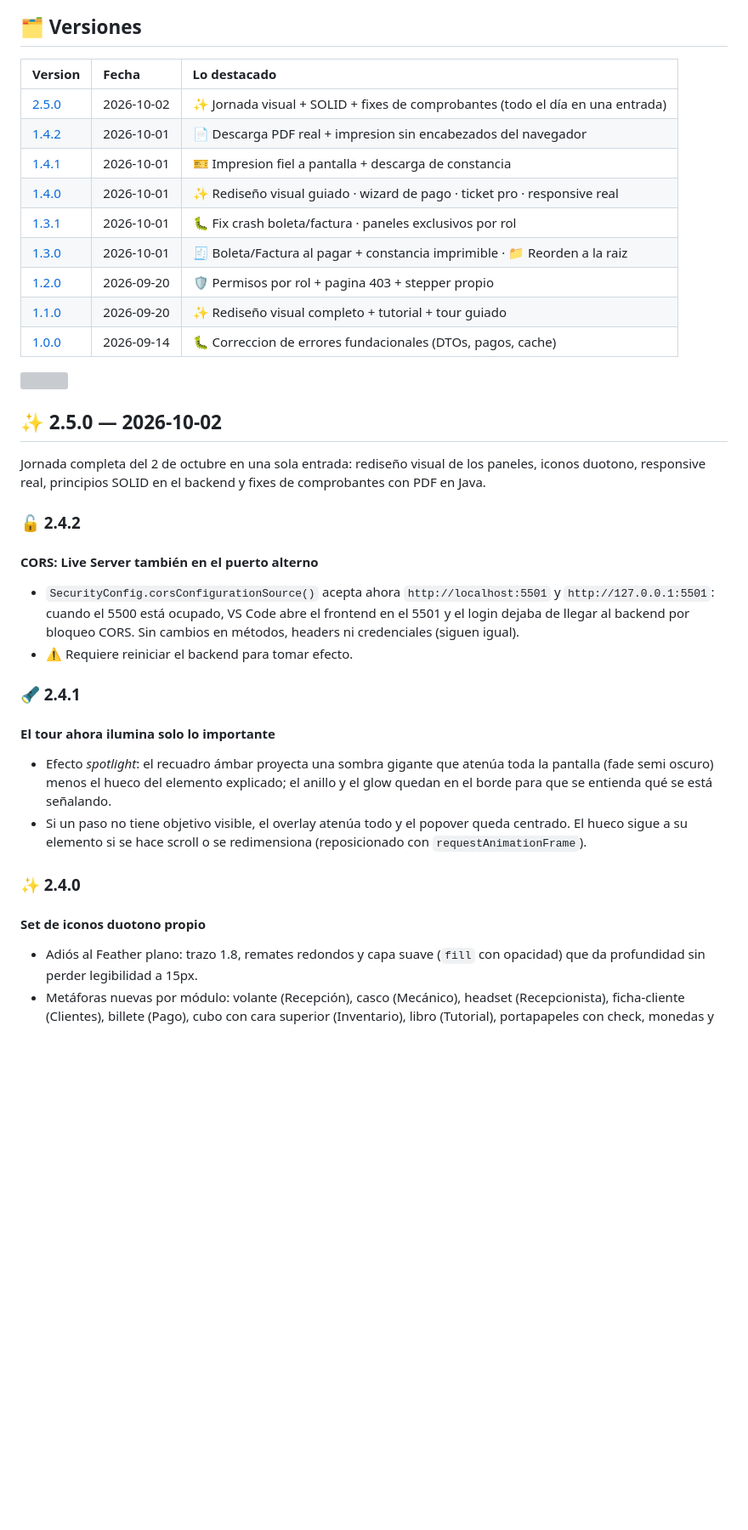
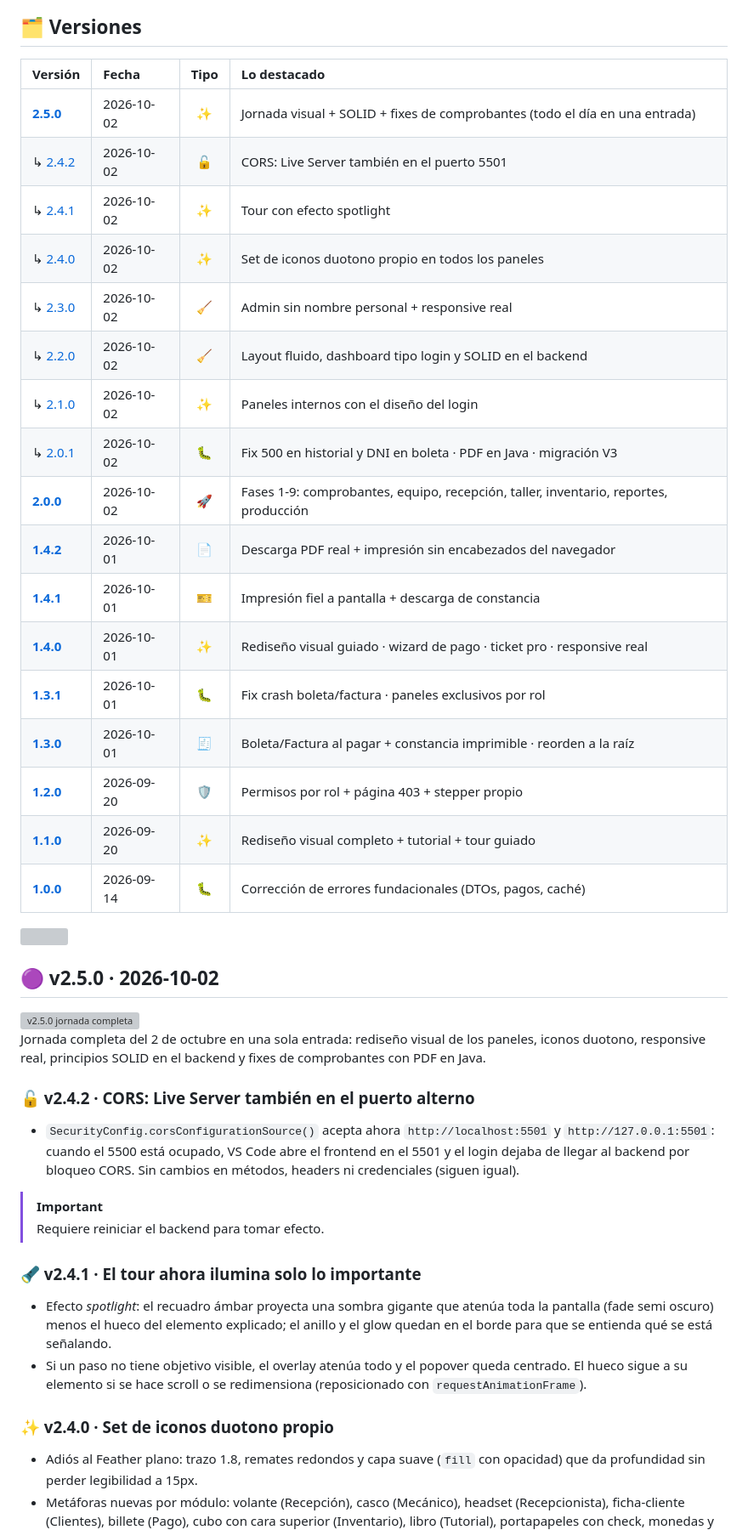
Before and after one commit to WenliangK/SistemaAutomotriz, a Markdown page: CHANGELOG.md, the part around one of its changes. Shown at 85% size. GitHub-like rendering; blank space fills up the shorter version; grey boxes are pictures that could not be loaded.

```diff
--- a/CHANGELOG.md
+++ b/CHANGELOG.md
@@ -19,37 +25,51 @@ Lo nuevo arriba, lo viejo abajo. Sin humo: lo pendiente se marca ⏳.
 ## 🗂️ Versiones
 
-| Version | Fecha | Lo destacado |
-| :-- | :-- | :-- |
-| [2.5.0](#-250---2026-10-02) | 2026-10-02 | ✨ Jornada visual + SOLID + fixes de comprobantes (todo el día en una entrada) |
-| [1.4.2](#-142---2026-10-01) | 2026-10-01 | 📄 Descarga PDF real + impresion sin encabezados del navegador |
-| [1.4.1](#-141---2026-10-01) | 2026-10-01 | 🎫 Impresion fiel a pantalla + descarga de constancia |
-| [1.4.0](#-140---2026-10-01) | 2026-10-01 | ✨ Rediseño visual guiado · wizard de pago · ticket pro · responsive real |
-| [1.3.1](#-131---2026-10-01) | 2026-10-01 | 🐛 Fix crash boleta/factura · paneles exclusivos por rol |
-| [1.3.0](#-130---2026-10-01) | 2026-10-01 | 🧾 Boleta/Factura al pagar + constancia imprimible · 📁 Reorden a la raiz |
-| [1.2.0](#-120---2026-09-20) | 2026-09-20 | 🛡️ Permisos por rol + pagina 403 + stepper propio |
-| [1.1.0](#-110---2026-09-20) | 2026-09-20 | ✨ Rediseño visual completo + tutorial + tour guiado |
-| [1.0.0](#-100---2026-09-14) | 2026-09-14 | 🐛 Correccion de errores fundacionales (DTOs, pagos, cache) |
+| Versión | Fecha | Tipo | Lo destacado |
+| :-- | :-- | :-: | :-- |
+| **[2.5.0](#v250)** | 2026-10-02 | ✨ | Jornada visual + SOLID + fixes de comprobantes (todo el día en una entrada) |
+| ↳ [2.4.2](#v242) | 2026-10-02 | 🔓 | CORS: Live Server también en el puerto 5501 |
+| ↳ [2.4.1](#v241) | 2026-10-02 | ✨ | Tour con efecto spotlight |
+| ↳ [2.4.0](#v240) | 2026-10-02 | ✨ | Set de iconos duotono propio en todos los paneles |
+| ↳ [2.3.0](#v230) | 2026-10-02 | 🧹 | Admin sin nombre personal + responsive real |
+| ↳ [2.2.0](#v220) | 2026-10-02 | 🧹 | Layout fluido, dashboard tipo login y SOLID en el backend |
+| ↳ [2.1.0](#v210) | 2026-10-02 | ✨ | Paneles internos con el diseño del login |
+| ↳ [2.0.1](#v201) | 2026-10-02 | 🐛 | Fix 500 en historial y DNI en boleta · PDF en Java · migración V3 |
+| **[2.0.0](#v200)** | 2026-10-02 | 🚀 | Fases 1-9: comprobantes, equipo, recepción, taller, inventario, reportes, producción |
+| **[1.4.2](#v142)** | 2026-10-01 | 📄 | Descarga PDF real + impresión sin encabezados del navegador |
+| **[1.4.1](#v141)** | 2026-10-01 | 🎫 | Impresión fiel a pantalla + descarga de constancia |
+| **[1.4.0](#v140)** | 2026-10-01 | ✨ | Rediseño visual guiado · wizard de pago · ticket pro · responsive real |
+| **[1.3.1](#v131)** | 2026-10-01 | 🐛 | Fix crash boleta/factura · paneles exclusivos por rol |
+| **[1.3.0](#v130)** | 2026-10-01 | 🧾 | Boleta/Factura al pagar + constancia imprimible · reorden a la raíz |
+| **[1.2.0](#v120)** | 2026-09-20 | 🛡️ | Permisos por rol + página 403 + stepper propio |
+| **[1.1.0](#v110)** | 2026-09-20 | ✨ | Rediseño visual completo + tutorial + tour guiado |
+| **[1.0.0](#v100)** | 2026-09-14 | 🐛 | Corrección de errores fundacionales (DTOs, pagos, caché) |
 
 <img src="./readme-assets/divider.svg" width="100%" height="6" alt="" />
 
-## ✨ 2.5.0 — 2026-10-02
+<a id="v250"></a>
+
+## 🟣 v2.5.0 · 2026-10-02
+
+<img src="./readme-assets/ver-250.svg" width="380" alt="v2.5.0 jornada completa" />
 
 Jornada completa del 2 de octubre en una sola entrada: rediseño visual de los paneles, iconos duotono, responsive real, principios SOLID en el backend y fixes de comprobantes con PDF en Java.
 
-### 🔓 2.4.2
+<a id="v242"></a>
 
-#### CORS: Live Server también en el puerto alterno
+### 🔓 v2.4.2 · CORS: Live Server también en el puerto alterno
 
 - `SecurityConfig.corsConfigurationSource()` acepta ahora
   `http://localhost:5501` y `http://127.0.0.1:5501`: cuando el 5500 está
   ocupado, VS Code abre el frontend en el 5501 y el login dejaba de llegar
   al backend por bloqueo CORS. Sin cambios en métodos, headers ni
   credenciales (siguen igual).
-- ⚠️ Requiere reiniciar el backend para tomar efecto.
 
-### 🔦 2.4.1
+> [!IMPORTANT]
+> Requiere reiniciar el backend para tomar efecto.
 
-#### El tour ahora ilumina solo lo importante
+<a id="v241"></a>
+
+### 🔦 v2.4.1 · El tour ahora ilumina solo lo importante
 
 - Efecto *spotlight*: el recuadro ámbar proyecta una sombra gigante que
   atenúa toda la pantalla (fade semi oscuro) menos el hueco del elemento
@@ -59,9 +79,9 @@ Jornada completa del 2 de octubre en una sola entrada: rediseño visual de los p
   queda centrado. El hueco sigue a su elemento si se hace scroll o se
   redimensiona (reposicionado con `requestAnimationFrame`).
 
-### ✨ 2.4.0
+<a id="v240"></a>
 
-#### Set de iconos duotono propio
+### ✨ v2.4.0 · Set de iconos duotono propio
 
 - Adiós al Feather plano: trazo 1.8, remates redondos y capa suave
   (`fill` con opacidad) que da profundidad sin perder legibilidad a 15px.
```
Also changed, not shown: other parts of CHANGELOG.md (+102 -33 lines).
